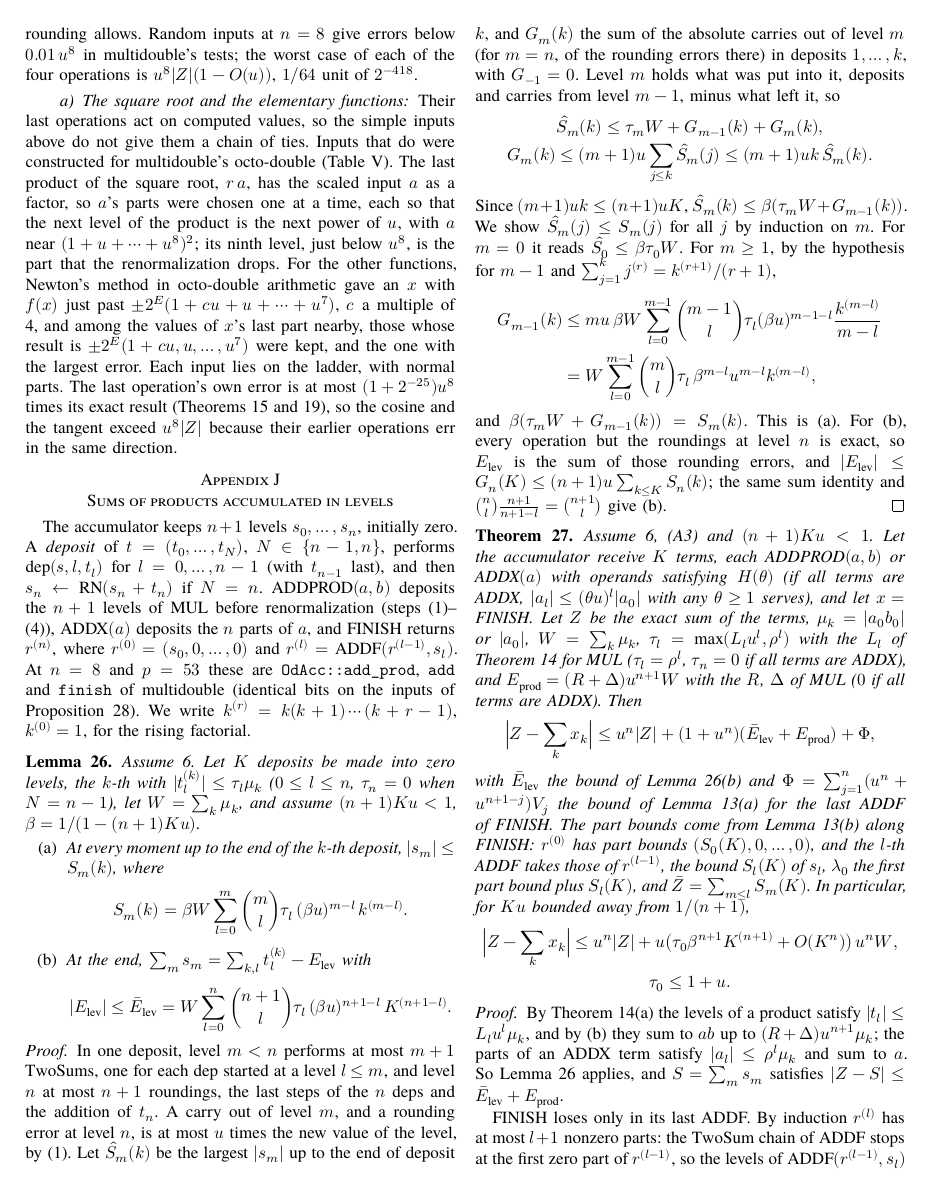
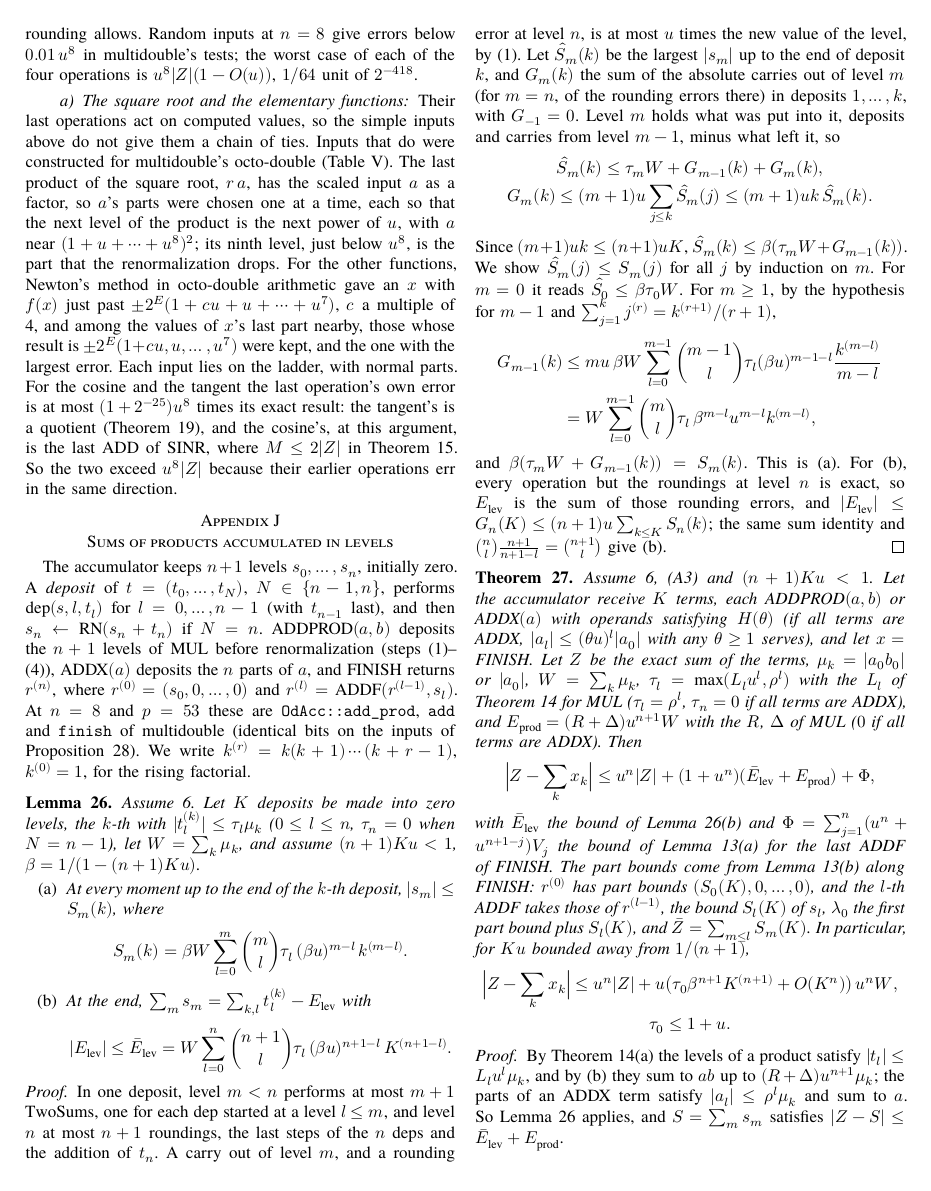
Before and after one commit to nmoinvaz/multidouble, a LaTeX paper (paper/expansion-error-bounds.tex, which reads paper/expansion-error-bounds-appendix.tex): page 13 of 23. Compiled offline with XeLaTeX; a missing font is replaced by an installed copy or a similar font.

Commit message:
paper: say why the last operation's error is relative on Table V's inputs
Theorem 15 bounds an ADD relative to the operands' size. The claim holds for the cosine's input because the last ADD of SINR has M at most 2|Z|.

```diff
--- a/paper/expansion-error-bounds-appendix.tex
+++ b/paper/expansion-error-bounds-appendix.tex
@@ -724,8 +724,9 @@ parts were chosen one at a time, each so that the next level of the product is t
 + u + \dots + u^8)^2$; its ninth level, just below $u^8$, is the part that the renormalization drops. For the other functions,
 Newton's method in octo-double arithmetic gave an $x$ with $f(x)$ just past $\pm2^E(1 + cu + u + \dots + u^7)$, $c$ a
 multiple of 4, and among the values of $x$'s last part nearby, those whose result is $\pm2^E(1 + cu, u, \dots, u^7)$
-were kept, and the one with the largest error. Each input lies on the ladder, with normal parts. The last operation's own error is at most $(1 +
-2^{-25})u^8$ times its exact result (Theorems~\ref{thm:t3} and~\ref{thm:t6}), so the cosine and the tangent exceed
+were kept, and the one with the largest error. Each input lies on the ladder, with normal parts. For the cosine and the tangent the last operation's own error is
+at most $(1 + 2^{-25})u^8$ times its exact result: the tangent's is a quotient (Theorem~\ref{thm:t6}), and the
+cosine's, at this argument, is the last ADD of SINR, where $M \le 2|Z|$ in Theorem~\ref{thm:t3}. So the two exceed
 $u^8|Z|$ because their earlier operations err in the same direction.
 
 \begin{table*}[tp]
```
